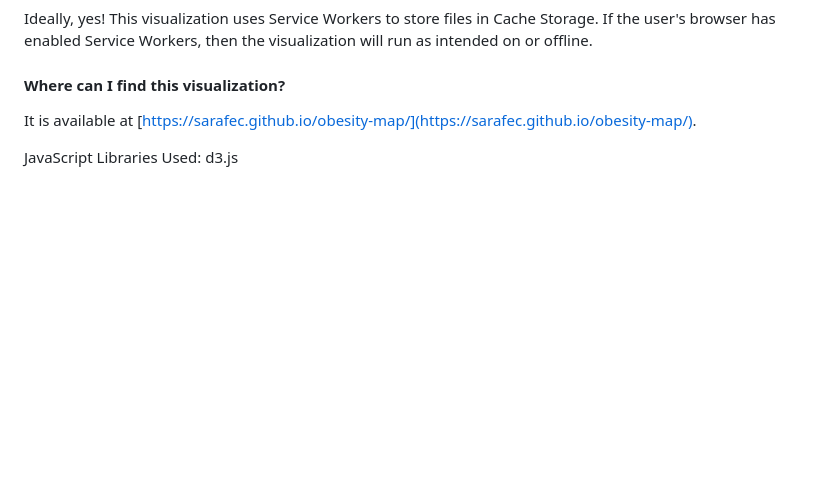
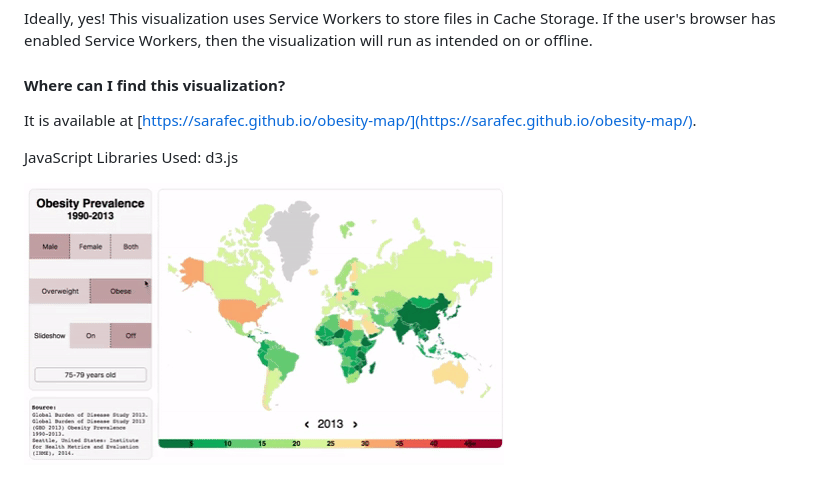
Before and after one commit to sarafec/obesity-map, a Markdown page: README.md, the part around the change. Drawn GitHub-style; pictures changed too: obesity.gif (added); blank space fills up the shorter version.

Commit message:
add gif to readme

```diff
--- a/README.md
+++ b/README.md
@@ -18,3 +18,6 @@ Ideally, yes! This visualization uses Service Workers to store files in Cache St
 It is available at [https://sarafec.github.io/obesity-map/](https://sarafec.github.io/obesity-map/).
 
 JavaScript Libraries Used: d3.js
+
+
+![a gif](https://raw.githubusercontent.com/sarafec/obesity-map/master/obesity.gif)
```
Also changed, not shown: 1 other file.
